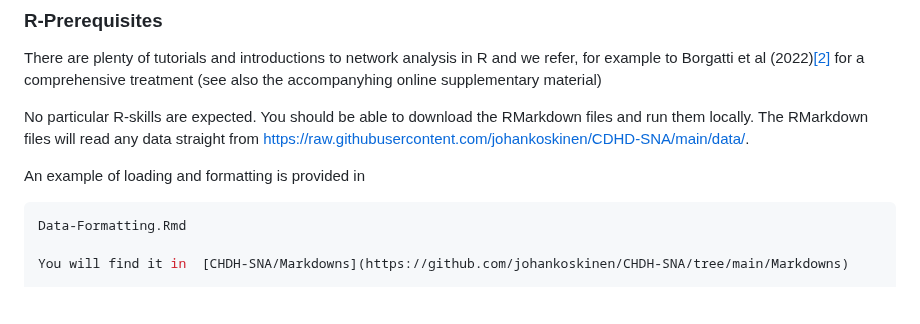
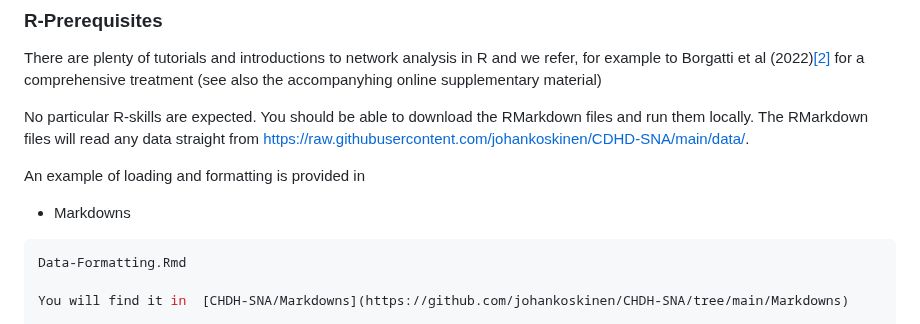
Before and after one commit to johankoskinen/CHDH-SNA, a Markdown page: README.md, the part around the change. Drawn GitHub-style; blank space fills up the shorter version.

````diff
--- a/README.md
+++ b/README.md
@@ -63,6 +63,7 @@ There are plenty of tutorials and introductions to network analysis in R and we
 No particular R-skills are expected. You should be able to download the RMarkdown files and run them locally. The RMarkdown files will read any data straight from [https://raw.githubusercontent.com/johankoskinen/CDHD-SNA/main/data/](https://raw.githubusercontent.com/johankoskinen/CDHD-SNA/main/data/).
 
 An example of loading and formatting is provided in
+* Markdowns
 ```sh
 Data-Formatting.Rmd
 
````
